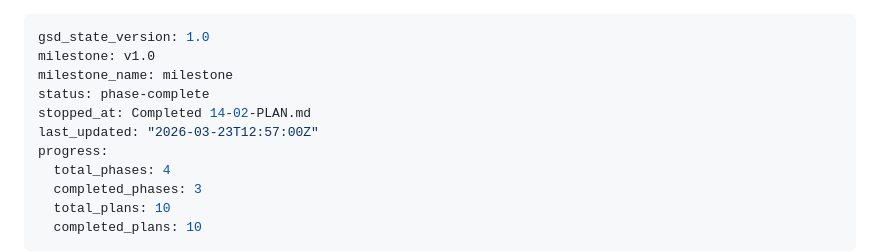
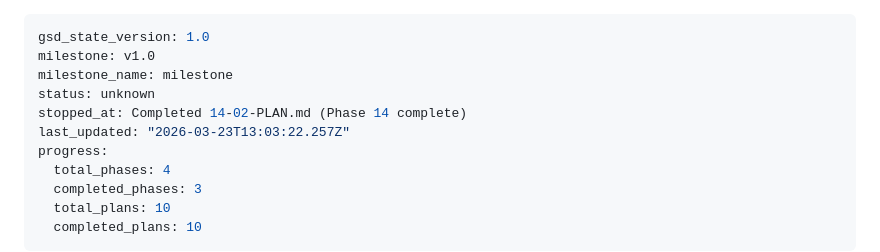
Before and after one commit to AlexTalorJr/source-code-security-ai-checker, a Markdown page: .planning/STATE.md, the part around the change. Drawn GitHub-style.

Commit message:
docs(phase-14): complete phase execution
Co-Authored-By: Claude Opus 4.6 (1M context) <noreply@anthropic.com>

```diff
--- a/.planning/STATE.md
+++ b/.planning/STATE.md
@@ -2,9 +2,9 @@
 gsd_state_version: 1.0
 milestone: v1.0
 milestone_name: milestone
-status: phase-complete
-stopped_at: Completed 14-02-PLAN.md
-last_updated: "2026-03-23T12:57:00Z"
+status: unknown
+stopped_at: Completed 14-02-PLAN.md (Phase 14 complete)
+last_updated: "2026-03-23T13:03:22.257Z"
 progress:
   total_phases: 4
   completed_phases: 3
```
Also changed, not shown: .planning/ROADMAP.md (+1 -1 lines), 1 other file.
